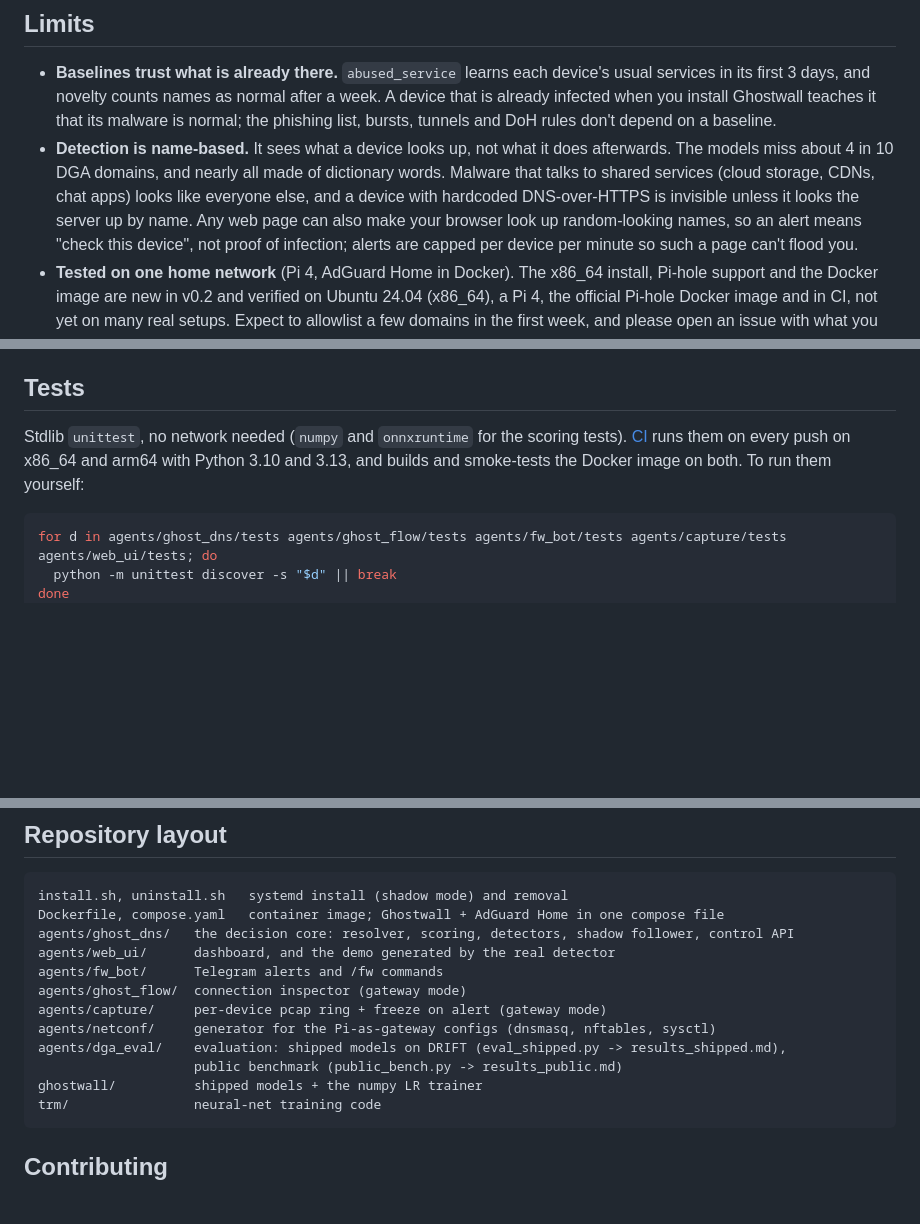
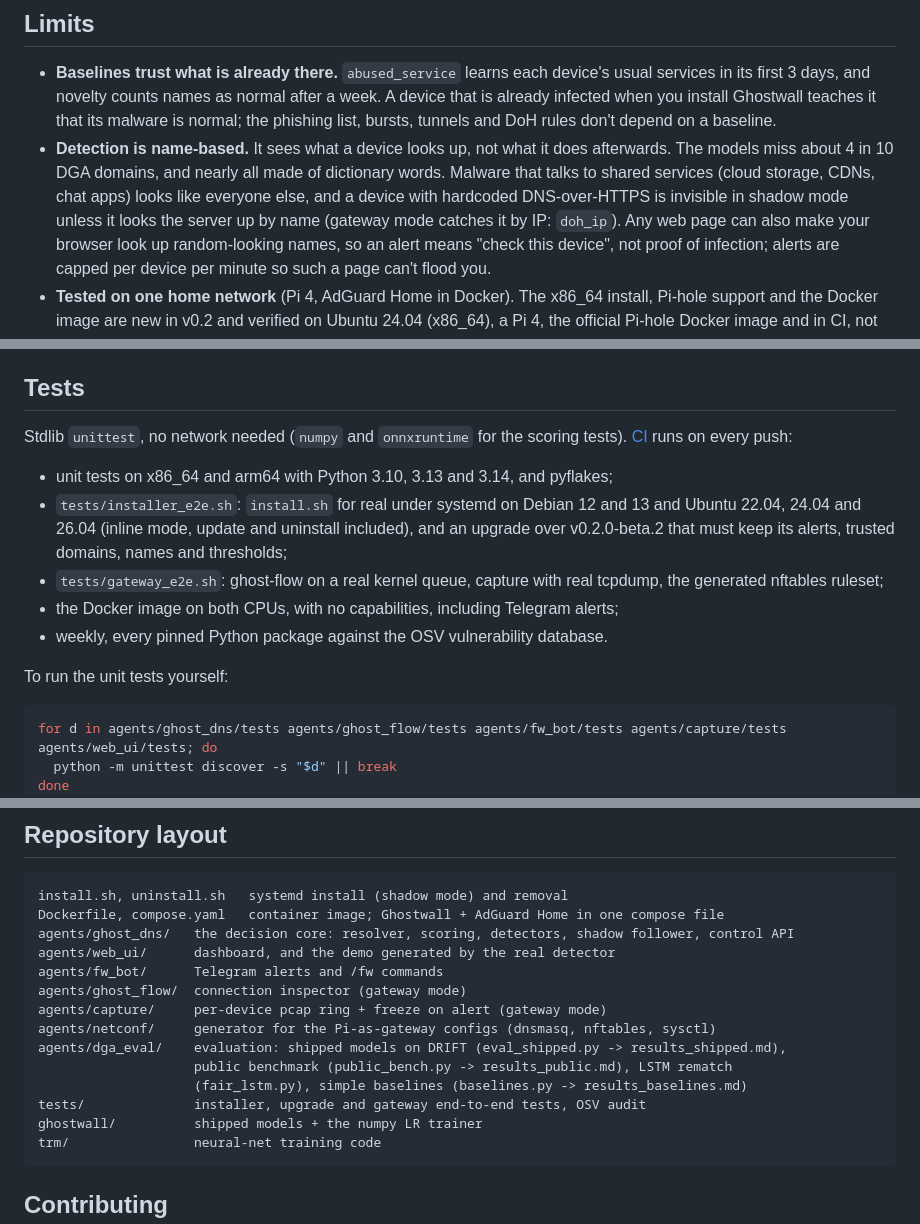
Before and after one commit to TRXAlpha/ghostwall, a Markdown page: README.md, 3 parts joined by grey strips. Rendered like a GitHub page; blank space fills up the shorter version.

Commit message:
README: current CI, gateway catches hardcoded DoH, layout
Co-Authored-By: Claude Opus 5.5 <noreply@anthropic.com>
Claude-Session: https://claude.ai/code/session_013Gmt3Cmfo3yVLFXeYDeLyF

````diff
--- a/README.md
+++ b/README.md
@@ -289,7 +289,8 @@ on the missing model's empty score.)
   afterwards. The models miss about 4 in 10 DGA domains, and nearly all made of
   dictionary words. Malware that talks to shared
   services (cloud storage, CDNs, chat apps) looks like everyone else, and a device with
-  hardcoded DNS-over-HTTPS is invisible unless it looks the server up by name. Any web
+  hardcoded DNS-over-HTTPS is invisible in shadow mode unless it looks the server up by name
+  (gateway mode catches it by IP: `doh_ip`). Any web
   page can also make your browser look up random-looking names, so an alert means
   "check this device", not proof of infection; alerts are capped per device per
   minute so such a page can't flood you.
@@ -321,9 +322,18 @@ on the missing model's empty score.)
 ## Tests
 
 Stdlib `unittest`, no network needed (`numpy` and `onnxruntime` for the scoring tests).
-[CI](https://github.com/TRXAlpha/ghostwall/actions/workflows/tests.yml) runs them on every
-push on x86_64 and arm64 with Python 3.10 and 3.13, and builds and smoke-tests the Docker
-image on both. To run them yourself:
+[CI](https://github.com/TRXAlpha/ghostwall/actions/workflows/tests.yml) runs on every push:
+
+- unit tests on x86_64 and arm64 with Python 3.10, 3.13 and 3.14, and pyflakes;
+- `tests/installer_e2e.sh`: `install.sh` for real under systemd on Debian 12 and 13 and
+  Ubuntu 22.04, 24.04 and 26.04 (inline mode, update and uninstall included), and an upgrade
+  over v0.2.0-beta.2 that must keep its alerts, trusted domains, names and thresholds;
+- `tests/gateway_e2e.sh`: ghost-flow on a real kernel queue, capture with real tcpdump, the
+  generated nftables ruleset;
+- the Docker image on both CPUs, with no capabilities, including Telegram alerts;
+- weekly, every pinned Python package against the OSV vulnerability database.
+
+To run the unit tests yourself:
 
 ```bash
 for d in agents/ghost_dns/tests agents/ghost_flow/tests agents/fw_bot/tests agents/capture/tests agents/web_ui/tests; do
@@ -344,7 +354,9 @@ agents/ghost_flow/  connection inspector (gateway mode)
 agents/capture/     per-device pcap ring + freeze on alert (gateway mode)
 agents/netconf/     generator for the Pi-as-gateway configs (dnsmasq, nftables, sysctl)
 agents/dga_eval/    evaluation: shipped models on DRIFT (eval_shipped.py -> results_shipped.md),
-                    public benchmark (public_bench.py -> results_public.md)
+                    public benchmark (public_bench.py -> results_public.md), LSTM rematch
+                    (fair_lstm.py), simple baselines (baselines.py -> results_baselines.md)
+tests/              installer, upgrade and gateway end-to-end tests, OSV audit
 ghostwall/          shipped models + the numpy LR trainer
 trm/                neural-net training code
 ```
````
